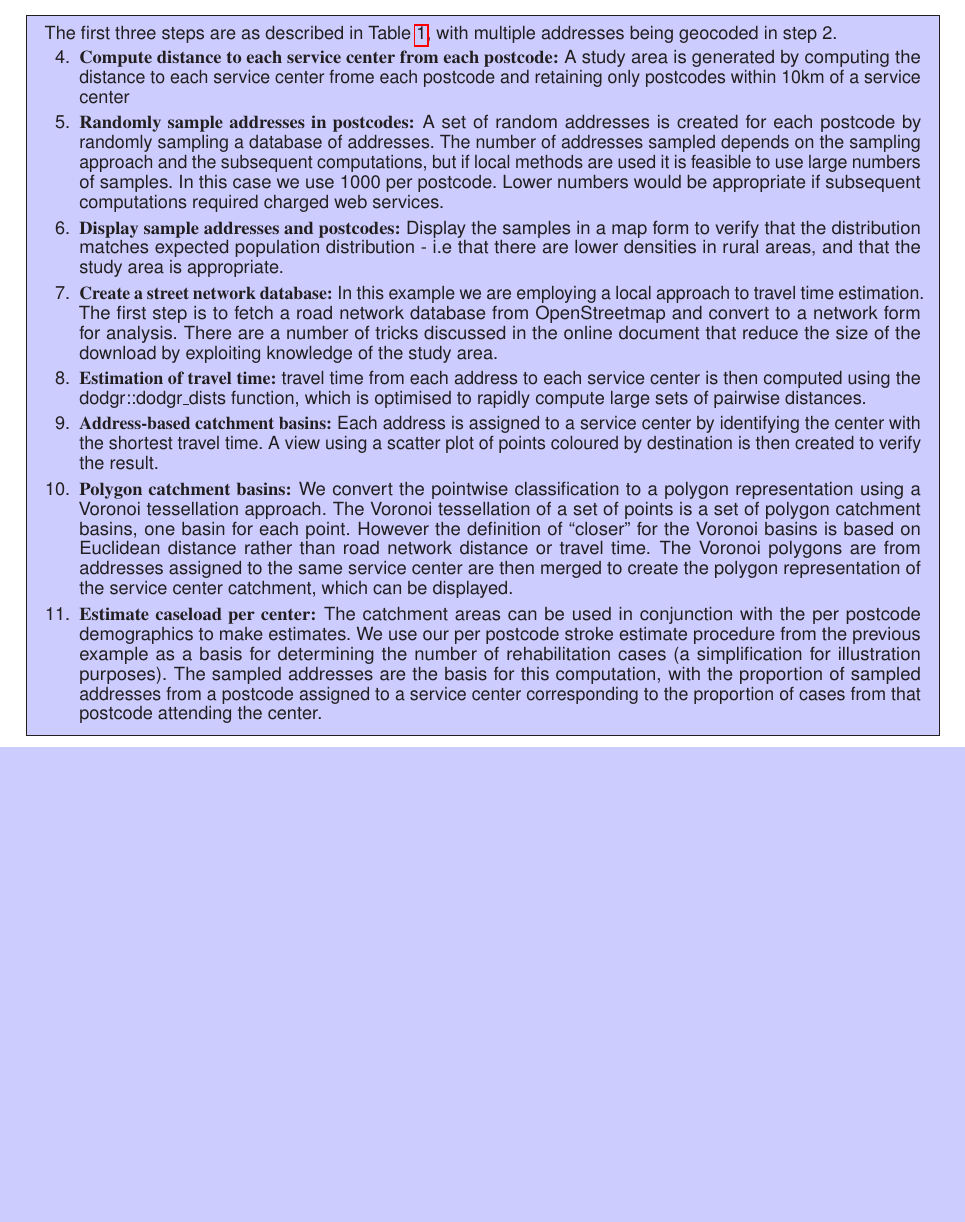
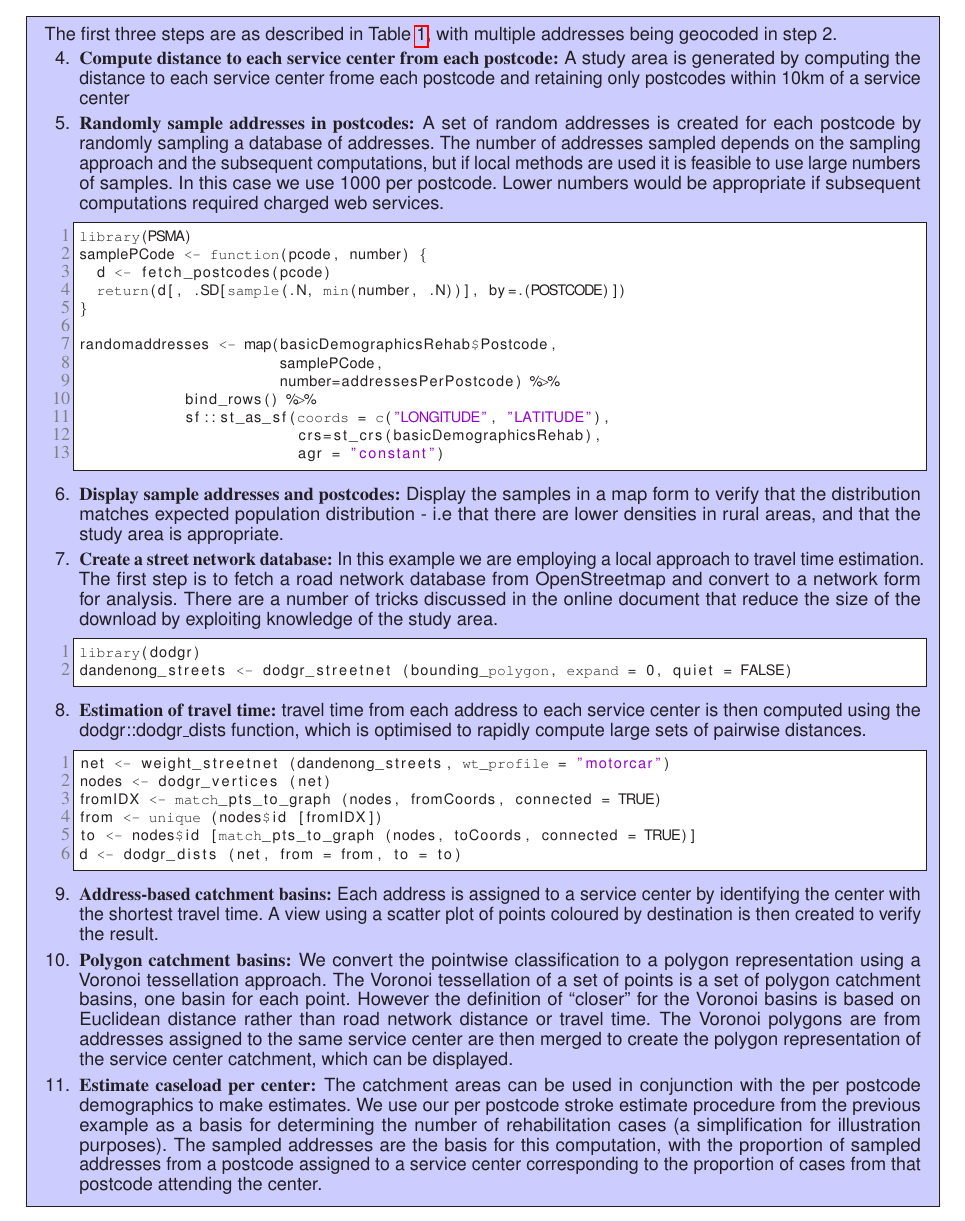
Before and after one commit to richardbeare/GeospatialStroke, a LaTeX document (article/geospatial-stroke.tex): part of page 12 of 17 before the commit and part of page 14 of 17 after it, cut so that both start at the same text, the shorter picture padded with empty space. Compiled offline with pdfLaTeX.

Commit message:
more code in algorithm table

```diff
--- a/article/geospatial-stroke.tex
+++ b/article/geospatial-stroke.tex
@@ -671,6 +671,23 @@ with multiple addresses being geocoded in step 2.
   large numbers of samples. In this case we use 1000 per postcode. Lower
   numbers would be appropriate if subsequent computations required
   charged web services.
+
+\begin{lstlisting}
+library(PSMA)
+samplePCode <- function(pcode, number) {
+  d <- fetch_postcodes(pcode)
+  return(d[, .SD[sample(.N, min(number, .N))], by=.(POSTCODE)])
+}
+
+randomaddresses <- map(basicDemographicsRehab$Postcode,
+                       samplePCode,
+                       number=addressesPerPostcode) %>%
+            bind_rows() %>%
+            sf::st_as_sf(coords = c("LONGITUDE", "LATITUDE"),
+                         crs=st_crs(basicDemographicsRehab),
+                         agr = "constant")
+\end{lstlisting}
+
 \item
   {\bf Display sample addresses and postcodes:} Display the samples in a map
   form to verify that the distribution matches expected population
@@ -683,11 +700,24 @@ with multiple addresses being geocoded in step 2.
   for analysis. There are a number of tricks discussed in the online
   document that reduce the size of the download by exploiting knowledge
   of the study area.
+\begin{lstlisting}
+library(dodgr)
+dandenong_streets <- dodgr_streetnet (bounding_polygon, expand = 0, quiet = FALSE)
+\end{lstlisting}
+
 \item
   {\bf Estimation of travel time:} travel time from each address to each
   service center is then computed using the dodgr::dodgr\_dists
   function, which is optimised to rapidly compute large sets of pairwise
   distances.
+\begin{lstlisting}
+net <- weight_streetnet (dandenong_streets, wt_profile = "motorcar")
+nodes <- dodgr_vertices (net)
+fromIDX <- match_pts_to_graph (nodes, fromCoords, connected = TRUE)
+from <- unique (nodes$id [fromIDX])
+to <- nodes$id [match_pts_to_graph (nodes, toCoords, connected = TRUE)]
+d <- dodgr_dists (net, from = from, to = to)
+\end{lstlisting}
 \item
   {\bf Address-based catchment basins:} Each address is assigned to a service
   center by identifying the center with the shortest travel time. A view
```
